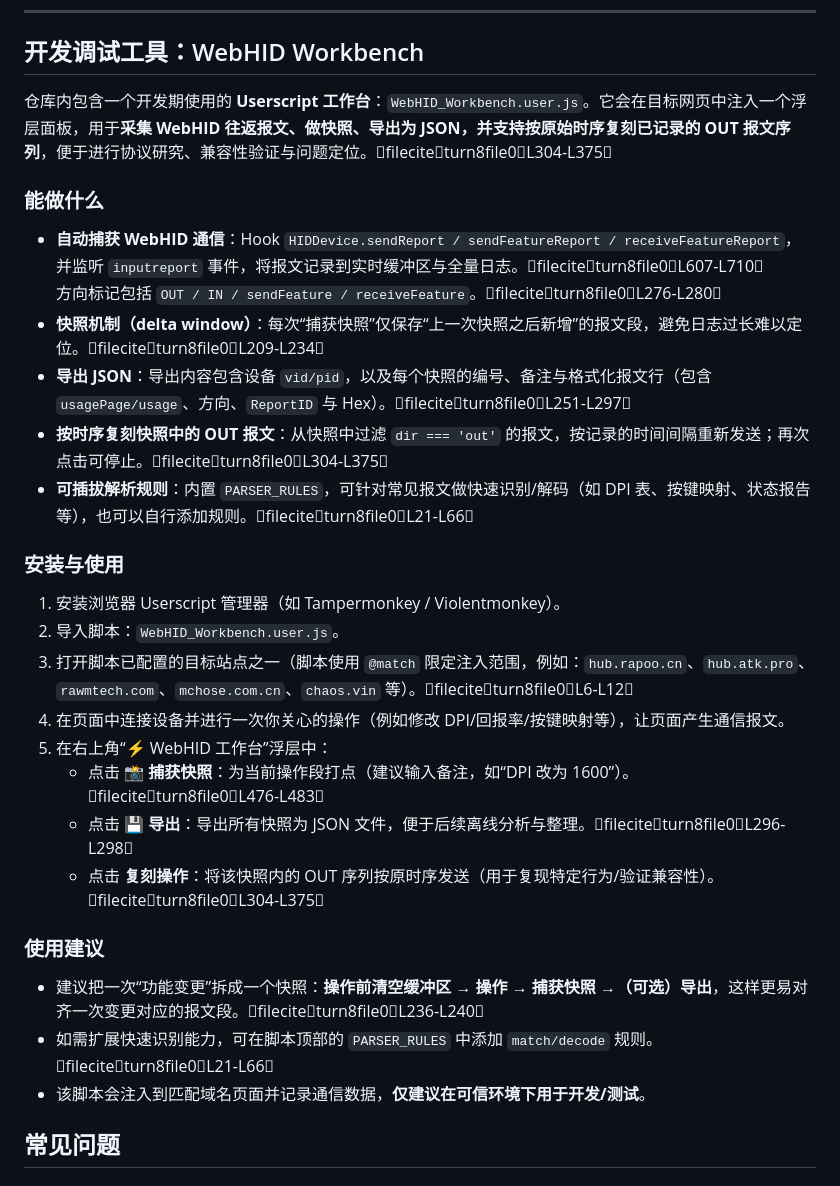
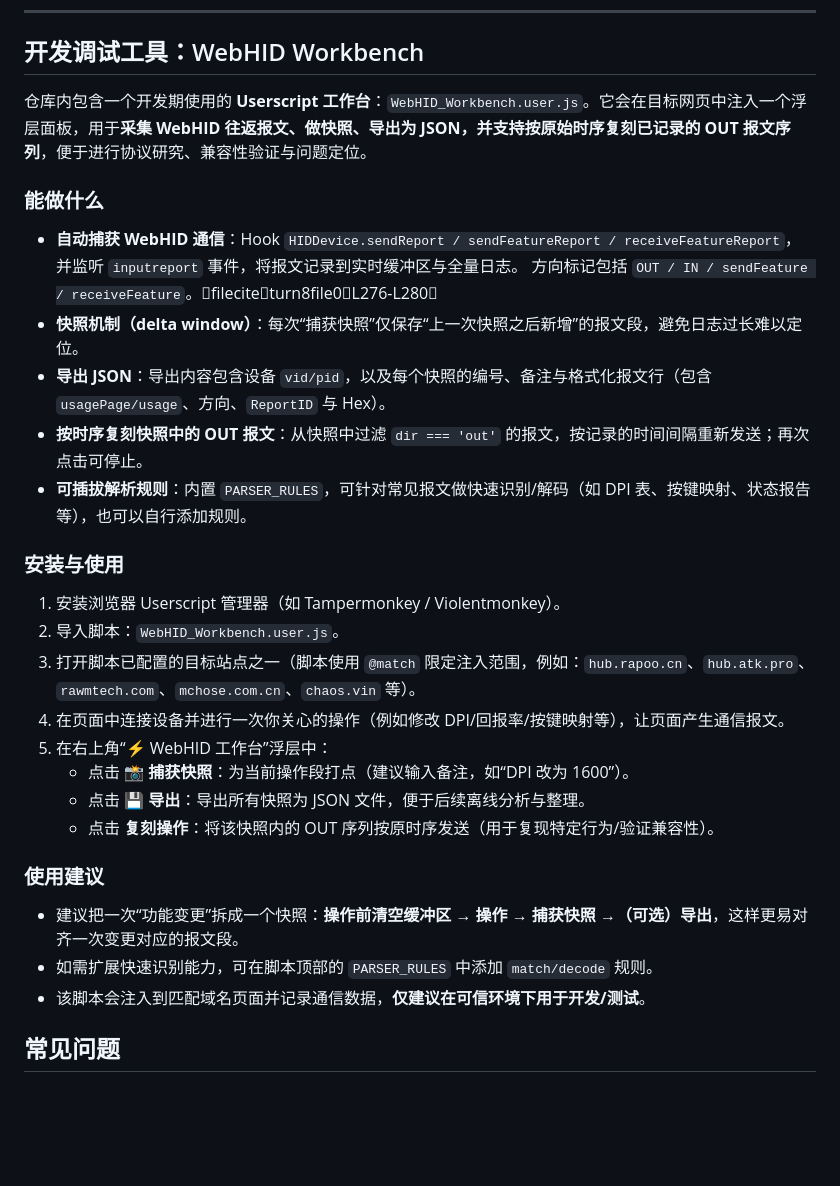
Before and after one commit to Nuitfanee/ClickSync, a Markdown page: README.md, the part around the change. GitHub-like rendering; blank space fills up the shorter version.

```diff
--- a/README.md
+++ b/README.md
@@ -231,32 +231,32 @@ npx http-server . -p 8000
 
 ## 开发调试工具：WebHID Workbench
 
-仓库内包含一个开发期使用的 **Userscript 工作台**：`WebHID_Workbench.user.js`。它会在目标网页中注入一个浮层面板，用于**采集 WebHID 往返报文、做快照、导出为 JSON，并支持按原始时序复刻已记录的 OUT 报文序列**，便于进行协议研究、兼容性验证与问题定位。fileciteturn8file0L304-L375
+仓库内包含一个开发期使用的 **Userscript 工作台**：`WebHID_Workbench.user.js`。它会在目标网页中注入一个浮层面板，用于**采集 WebHID 往返报文、做快照、导出为 JSON，并支持按原始时序复刻已记录的 OUT 报文序列**，便于进行协议研究、兼容性验证与问题定位。
 
 ### 能做什么
 
-- **自动捕获 WebHID 通信**：Hook `HIDDevice.sendReport / sendFeatureReport / receiveFeatureReport`，并监听 `inputreport` 事件，将报文记录到实时缓冲区与全量日志。fileciteturn8file0L607-L710
+- **自动捕获 WebHID 通信**：Hook `HIDDevice.sendReport / sendFeatureReport / receiveFeatureReport`，并监听 `inputreport` 事件，将报文记录到实时缓冲区与全量日志。
   方向标记包括 `OUT / IN / sendFeature / receiveFeature`。fileciteturn8file0L276-L280
-- **快照机制（delta window）**：每次“捕获快照”仅保存“上一次快照之后新增”的报文段，避免日志过长难以定位。fileciteturn8file0L209-L234
-- **导出 JSON**：导出内容包含设备 `vid/pid`，以及每个快照的编号、备注与格式化报文行（包含 `usagePage/usage`、方向、`ReportID` 与 Hex）。fileciteturn8file0L251-L297
-- **按时序复刻快照中的 OUT 报文**：从快照中过滤 `dir === 'out'` 的报文，按记录的时间间隔重新发送；再次点击可停止。fileciteturn8file0L304-L375
-- **可插拔解析规则**：内置 `PARSER_RULES`，可针对常见报文做快速识别/解码（如 DPI 表、按键映射、状态报告等），也可以自行添加规则。fileciteturn8file0L21-L66
+- **快照机制（delta window）**：每次“捕获快照”仅保存“上一次快照之后新增”的报文段，避免日志过长难以定位。
+- **导出 JSON**：导出内容包含设备 `vid/pid`，以及每个快照的编号、备注与格式化报文行（包含 `usagePage/usage`、方向、`ReportID` 与 Hex）。
+- **按时序复刻快照中的 OUT 报文**：从快照中过滤 `dir === 'out'` 的报文，按记录的时间间隔重新发送；再次点击可停止。
+- **可插拔解析规则**：内置 `PARSER_RULES`，可针对常见报文做快速识别/解码（如 DPI 表、按键映射、状态报告等），也可以自行添加规则。
 
 ### 安装与使用
 
 1. 安装浏览器 Userscript 管理器（如 Tampermonkey / Violentmonkey）。
 2. 导入脚本：`WebHID_Workbench.user.js`。
-3. 打开脚本已配置的目标站点之一（脚本使用 `@match` 限定注入范围，例如：`hub.rapoo.cn`、`hub.atk.pro`、`rawmtech.com`、`mchose.com.cn`、`chaos.vin` 等）。fileciteturn8file0L6-L12
+3. 打开脚本已配置的目标站点之一（脚本使用 `@match` 限定注入范围，例如：`hub.rapoo.cn`、`hub.atk.pro`、`rawmtech.com`、`mchose.com.cn`、`chaos.vin` 等）。
 4. 在页面中连接设备并进行一次你关心的操作（例如修改 DPI/回报率/按键映射等），让页面产生通信报文。
 5. 在右上角“⚡ WebHID 工作台”浮层中：
-   - 点击 **📸 捕获快照**：为当前操作段打点（建议输入备注，如“DPI 改为 1600”）。fileciteturn8file0L476-L483
-   - 点击 **💾 导出**：导出所有快照为 JSON 文件，便于后续离线分析与整理。fileciteturn8file0L296-L298
-   - 点击 **复刻操作**：将该快照内的 OUT 序列按原时序发送（用于复现特定行为/验证兼容性）。fileciteturn8file0L304-L375
+   - 点击 **📸 捕获快照**：为当前操作段打点（建议输入备注，如“DPI 改为 1600”）。
+   - 点击 **💾 导出**：导出所有快照为 JSON 文件，便于后续离线分析与整理。
+   - 点击 **复刻操作**：将该快照内的 OUT 序列按原时序发送（用于复现特定行为/验证兼容性）。
 
 ### 使用建议
 
-- 建议把一次“功能变更”拆成一个快照：**操作前清空缓冲区 → 操作 → 捕获快照 →（可选）导出**，这样更易对齐一次变更对应的报文段。fileciteturn8file0L236-L240
-- 如需扩展快速识别能力，可在脚本顶部的 `PARSER_RULES` 中添加 `match/decode` 规则。fileciteturn8file0L21-L66
+- 建议把一次“功能变更”拆成一个快照：**操作前清空缓冲区 → 操作 → 捕获快照 →（可选）导出**，这样更易对齐一次变更对应的报文段。
+- 如需扩展快速识别能力，可在脚本顶部的 `PARSER_RULES` 中添加 `match/decode` 规则。
 - 该脚本会注入到匹配域名页面并记录通信数据，**仅建议在可信环境下用于开发/测试**。
 
 
```
